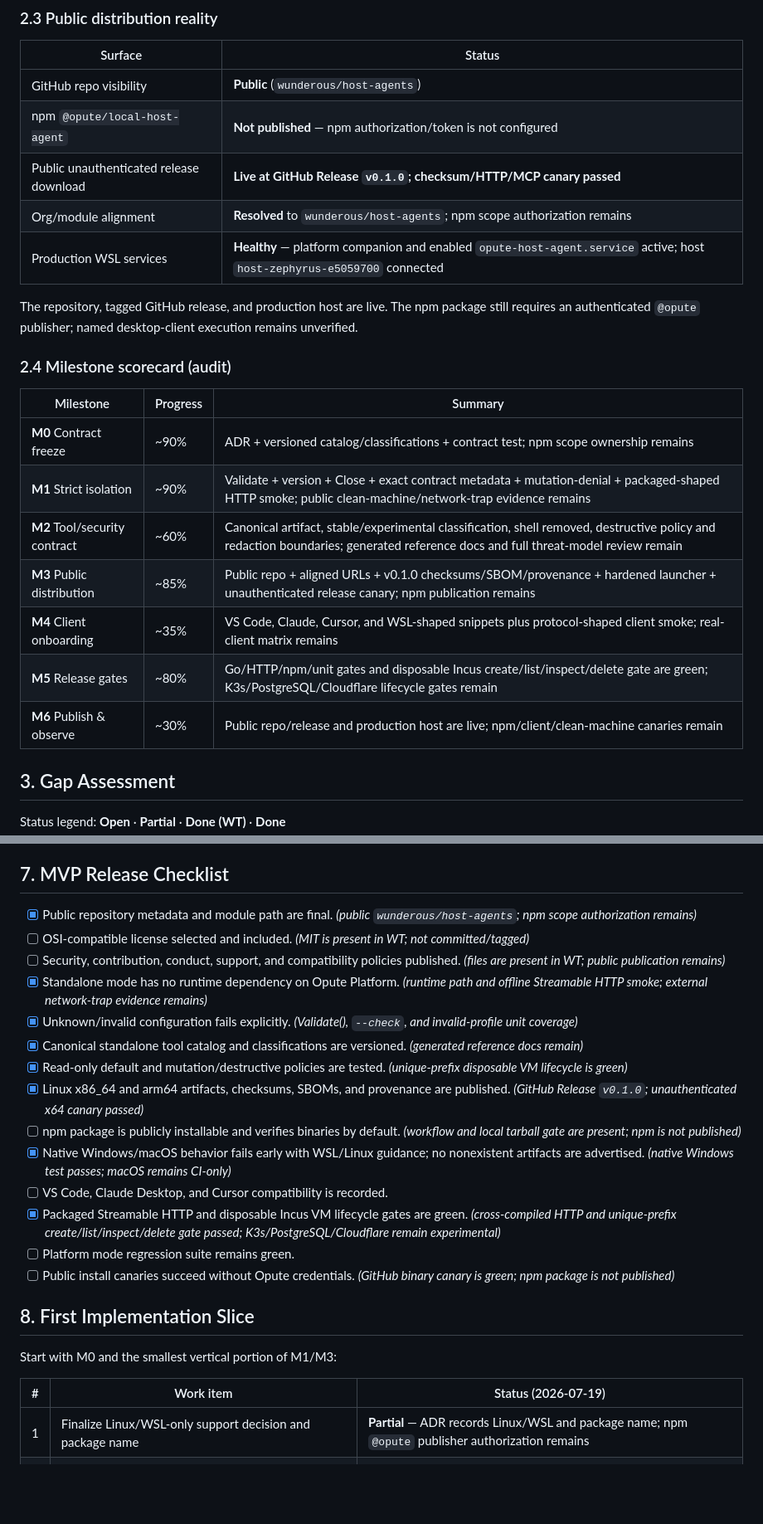
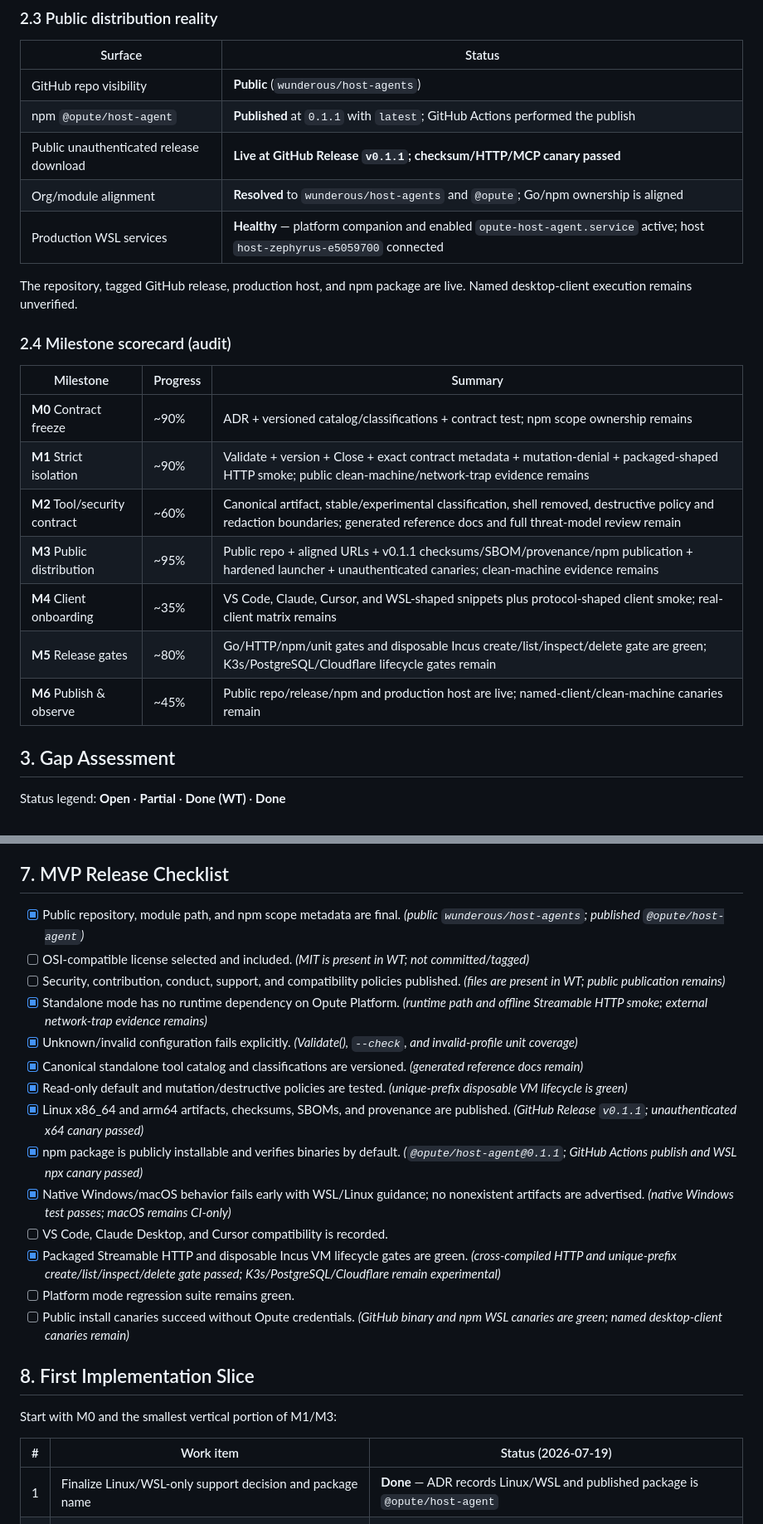
Before and after one commit to wunderous/host-agents, a Markdown page: .agents/plans/standalone-open-source-mcp-mvp.md, 2 parts joined by grey strips. Shown at 83% size. GitHub-like rendering; blank space fills up the shorter version.

Commit message:
Record GitOps npm publication evidence

```diff
--- a/.agents/plans/standalone-open-source-mcp-mvp.md
+++ b/.agents/plans/standalone-open-source-mcp-mvp.md
@@ -58,12 +58,12 @@ The following land (or partially land) the plan’s first slice and parts of M1/
 | Surface | Status |
 |---------|--------|
 | GitHub repo visibility | **Public** (`wunderous/host-agents`) |
-| npm `@opute/local-host-agent` | **Not published** — npm authorization/token is not configured |
-| Public unauthenticated release download | **Live at GitHub Release `v0.1.0`; checksum/HTTP/MCP canary passed** |
-| Org/module alignment | **Resolved** to `wunderous/host-agents`; npm scope authorization remains |
+| npm `@opute/host-agent` | **Published** at `0.1.1` with `latest`; GitHub Actions performed the publish |
+| Public unauthenticated release download | **Live at GitHub Release `v0.1.1`; checksum/HTTP/MCP canary passed** |
+| Org/module alignment | **Resolved** to `wunderous/host-agents` and `@opute`; Go/npm ownership is aligned |
 | Production WSL services | **Healthy** — platform companion and enabled `opute-host-agent.service` active; host `host-zephyrus-e5059700` connected |
 
-The repository, tagged GitHub release, and production host are live. The npm package still requires an authenticated `@opute` publisher; named desktop-client execution remains unverified.
+The repository, tagged GitHub release, production host, and npm package are live. Named desktop-client execution remains unverified.
 
 ### 2.4 Milestone scorecard (audit)
 
@@ -72,10 +72,10 @@ The repository, tagged GitHub release, and production host are live. The npm pac
 | **M0** Contract freeze | ~90% | ADR + versioned catalog/classifications + contract test; npm scope ownership remains |
 | **M1** Strict isolation | ~90% | Validate + version + Close + exact contract metadata + mutation-denial + packaged-shaped HTTP smoke; public clean-machine/network-trap evidence remains |
 | **M2** Tool/security contract | ~60% | Canonical artifact, stable/experimental classification, shell removed, destructive policy and redaction boundaries; generated reference docs and full threat-model review remain |
-| **M3** Public distribution | ~85% | Public repo + aligned URLs + v0.1.0 checksums/SBOM/provenance + hardened launcher + unauthenticated release canary; npm publication remains |
+| **M3** Public distribution | ~95% | Public repo + aligned URLs + v0.1.1 checksums/SBOM/provenance/npm publication + hardened launcher + unauthenticated canaries; clean-machine evidence remains |
 | **M4** Client onboarding | ~35% | VS Code, Claude, Cursor, and WSL-shaped snippets plus protocol-shaped client smoke; real-client matrix remains |
 | **M5** Release gates | ~80% | Go/HTTP/npm/unit gates and disposable Incus create/list/inspect/delete gate are green; K3s/PostgreSQL/Cloudflare lifecycle gates remain |
-| **M6** Publish & observe | ~30% | Public repo/release and production host are live; npm/client/clean-machine canaries remain |
+| **M6** Publish & observe | ~45% | Public repo/release/npm and production host are live; named-client/clean-machine canaries remain |
 
 ## 3. Gap Assessment
 
@@ -415,20 +415,20 @@ M2 and M3 can proceed in parallel after M1. M4 depends on both because client do
 
 ## 7. MVP Release Checklist
 
-- [x] Public repository metadata and module path are final. *(public `wunderous/host-agents`; npm scope authorization remains)*
+- [x] Public repository, module path, and npm scope metadata are final. *(public `wunderous/host-agents`; published `@opute/host-agent`)*
 - [ ] OSI-compatible license selected and included. *(MIT is present in WT; not committed/tagged)*
 - [ ] Security, contribution, conduct, support, and compatibility policies published. *(files are present in WT; public publication remains)*
 - [x] Standalone mode has no runtime dependency on Opute Platform. *(runtime path and offline Streamable HTTP smoke; external network-trap evidence remains)*
 - [x] Unknown/invalid configuration fails explicitly. *(Validate(), `--check`, and invalid-profile unit coverage)*
 - [x] Canonical standalone tool catalog and classifications are versioned. *(generated reference docs remain)*
 - [x] Read-only default and mutation/destructive policies are tested. *(unique-prefix disposable VM lifecycle is green)*
-- [x] Linux x86_64 and arm64 artifacts, checksums, SBOMs, and provenance are published. *(GitHub Release `v0.1.0`; unauthenticated x64 canary passed)*
-- [ ] npm package is publicly installable and verifies binaries by default. *(workflow and local tarball gate are present; npm is not published)*
+- [x] Linux x86_64 and arm64 artifacts, checksums, SBOMs, and provenance are published. *(GitHub Release `v0.1.1`; unauthenticated x64 canary passed)*
+- [x] npm package is publicly installable and verifies binaries by default. *(`@opute/host-agent@0.1.1`; GitHub Actions publish and WSL npx canary passed)*
 - [x] Native Windows/macOS behavior fails early with WSL/Linux guidance; no nonexistent artifacts are advertised. *(native Windows test passes; macOS remains CI-only)*
 - [ ] VS Code, Claude Desktop, and Cursor compatibility is recorded.
 - [x] Packaged Streamable HTTP and disposable Incus VM lifecycle gates are green. *(cross-compiled HTTP and unique-prefix create/list/inspect/delete gate passed; K3s/PostgreSQL/Cloudflare remain experimental)*
 - [ ] Platform mode regression suite remains green.
-- [ ] Public install canaries succeed without Opute credentials. *(GitHub binary canary is green; npm package is not published)*
+- [ ] Public install canaries succeed without Opute credentials. *(GitHub binary and npm WSL canaries are green; named desktop-client canaries remain)*
 
 ## 8. First Implementation Slice
 
@@ -436,7 +436,7 @@ Start with M0 and the smallest vertical portion of M1/M3:
 
 | # | Work item | Status (2026-07-19) |
 |---|-----------|---------------------|
-| 1 | Finalize Linux/WSL-only support decision and package name | **Partial** — ADR records Linux/WSL and package name; npm `@opute` publisher authorization remains |
+| 1 | Finalize Linux/WSL-only support decision and package name | **Done** — ADR records Linux/WSL and published package is `@opute/host-agent` |
 | 2 | Strict config validation + single build-injected version | **Done (WT)** — still need release-tag agreement proof |
 | 3 | Standalone catalog/isolation and mutation-denial tests | **Done (WT)** — versioned contract, metadata, isolation, and every-tool denial tests |
 | 4 | Remove launcher native Windows artifact path | **Done (WT)** |
```
Also changed, not shown: other parts of .agents/plans/standalone-open-source-mcp-mvp.md (+13 -13 lines).
